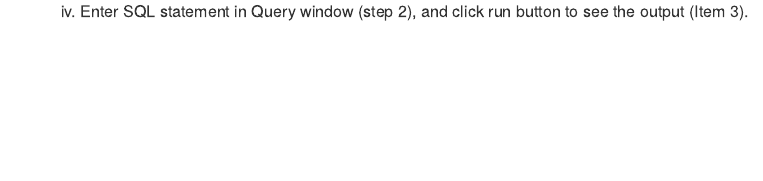
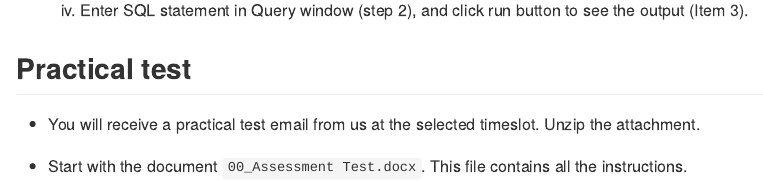
Before and after one commit to InterviewGateway/interview_preparation, an R Markdown document (readme.Rmd): the page in a window 1100 px wide, from 1250 px down before the commit and from 1280 px down after it, so that both start at the same text. Rendered offline with R 4.5, knitr and Pandoc, with nearby package versions.

Commit message:
add pratical test

```diff
--- a/readme.Rmd
+++ b/readme.Rmd
@@ -33,3 +33,9 @@ output:
         ![](assets/SQLiteStudio.png)
 
     4.  Enter SQL statement in Query window (step 2), and click run button to see the output (Item 3).
+
+## Practical test
+
+-   You will receive a practical test email from us at the selected timeslot. Unzip the attachment.
+
+-   Start with the document `00_Assessment Test.docx`. This file contains all the instructions.
```
